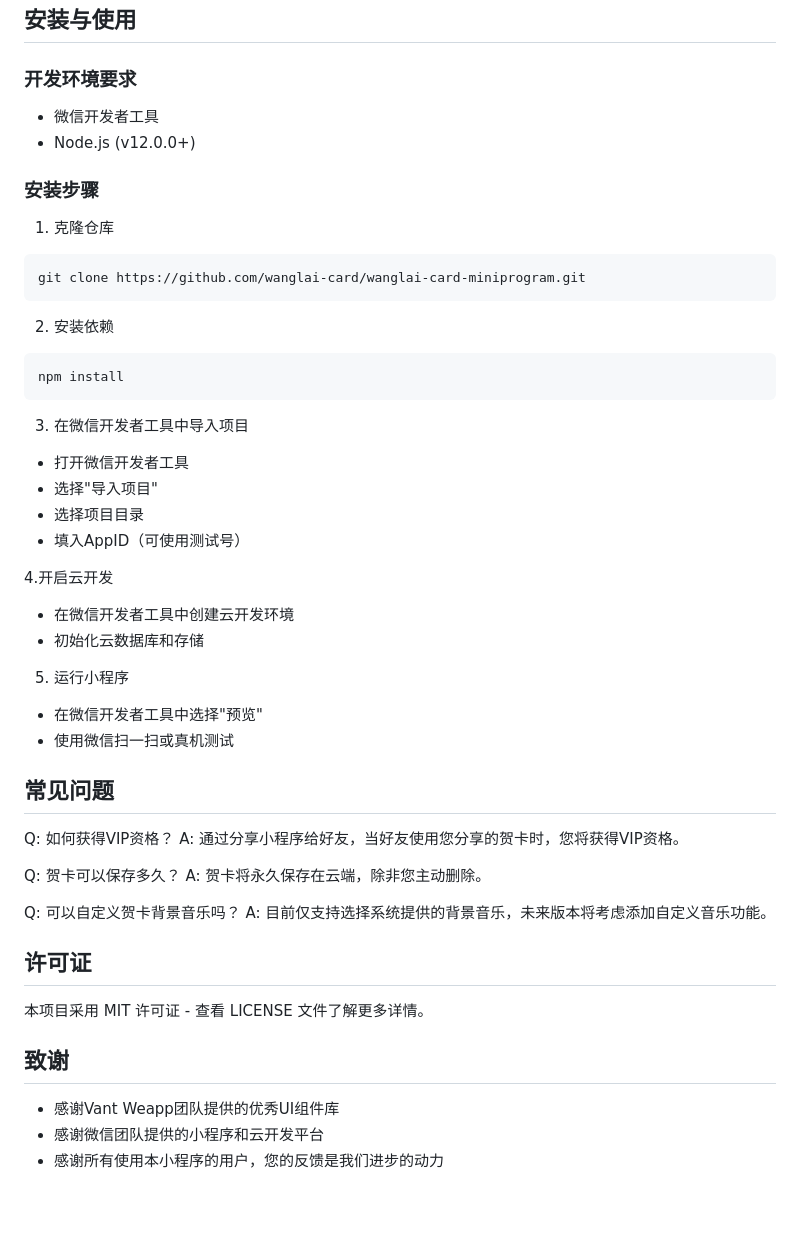
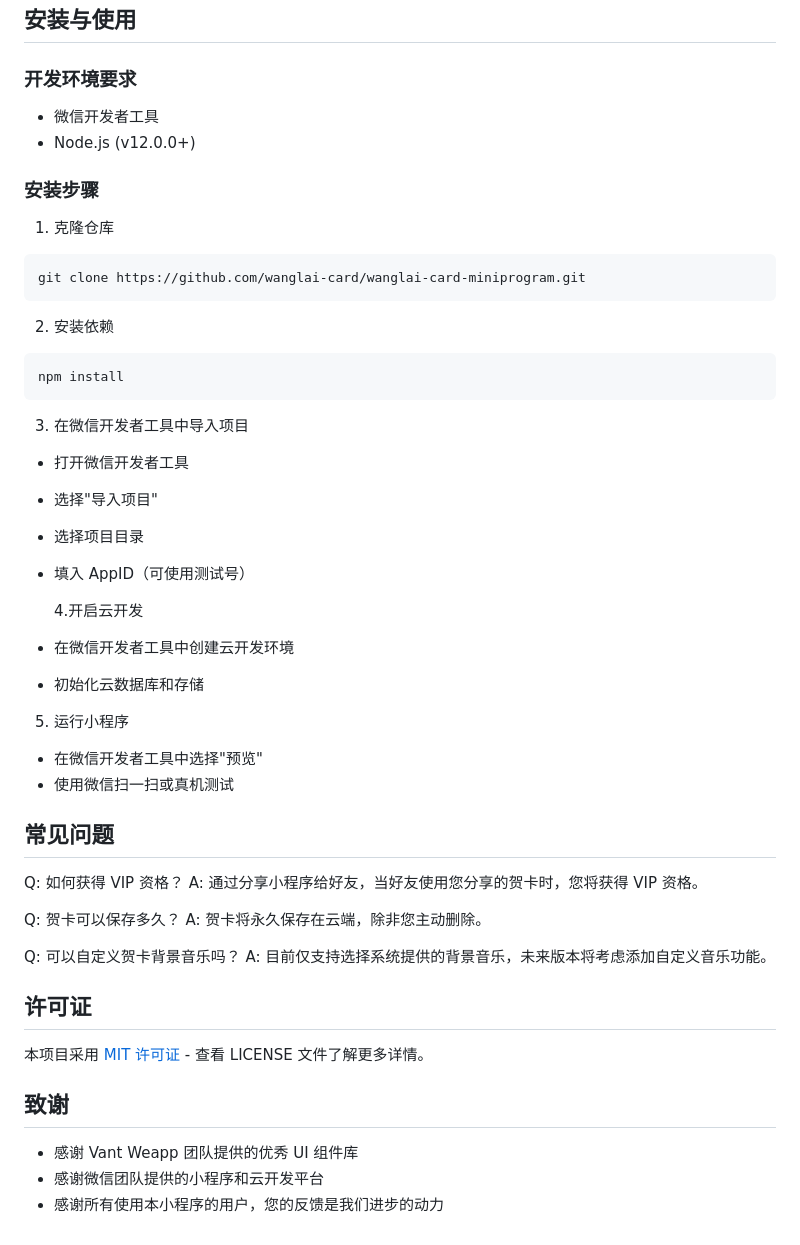
Before and after one commit to BruceShang/greeting-card-miniprogram, a Markdown page: README.md, the part around the change printed below. Rendered like a GitHub page; blank space fills up the shorter version.

````diff
--- a/README.md
+++ b/README.md
@@ -128,10 +135,12 @@ miniprogram/
 ## 安装与使用
 
 ### 开发环境要求
+
 - 微信开发者工具
 - Node.js (v12.0.0+)
 
 ### 安装步骤
+
 1. 克隆仓库
 
 ```bash
@@ -143,24 +152,28 @@ git clone https://github.com/wanglai-card/wanglai-card-miniprogram.git
 ```bash
 npm install
 ```
+
 3. 在微信开发者工具中导入项目
+
 - 打开微信开发者工具
 - 选择"导入项目"
 - 选择项目目录
-- 填入AppID（可使用测试号）
+- 填入 AppID（可使用测试号）
 
-4.开启云开发
+  4.开启云开发
+
 - 在微信开发者工具中创建云开发环境
 - 初始化云数据库和存储
 
 5. 运行小程序
+
 - 在微信开发者工具中选择"预览"
 - 使用微信扫一扫或真机测试
 
 ## 常见问题
 
-Q: 如何获得VIP资格？
-A: 通过分享小程序给好友，当好友使用您分享的贺卡时，您将获得VIP资格。
+Q: 如何获得 VIP 资格？
+A: 通过分享小程序给好友，当好友使用您分享的贺卡时，您将获得 VIP 资格。
 
 Q: 贺卡可以保存多久？
 A: 贺卡将永久保存在云端，除非您主动删除。
@@ -168,14 +181,12 @@ A: 贺卡将永久保存在云端，除非您主动删除。
 Q: 可以自定义贺卡背景音乐吗？
 A: 目前仅支持选择系统提供的背景音乐，未来版本将考虑添加自定义音乐功能。
 
-
 ## 许可证
 
-本项目采用 MIT 许可证 - 查看 LICENSE 文件了解更多详情。
-
+本项目采用 [MIT 许可证](LICENSE) - 查看 LICENSE 文件了解更多详情。
 
 ## 致谢
 
-- 感谢Vant Weapp团队提供的优秀UI组件库
+- 感谢 Vant Weapp 团队提供的优秀 UI 组件库
 - 感谢微信团队提供的小程序和云开发平台
 - 感谢所有使用本小程序的用户，您的反馈是我们进步的动力
````
Also changed, not shown: other parts of README.md (+16 -9 lines).
